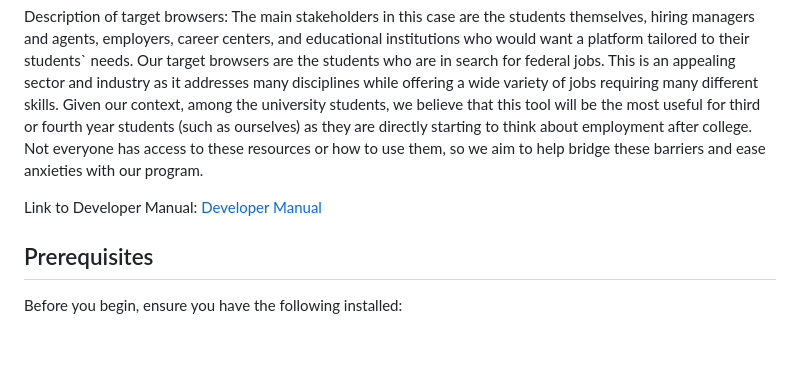
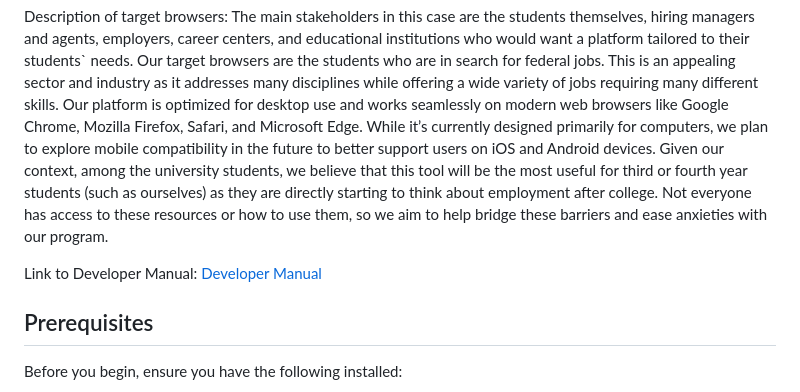
Before and after one commit to collin-guo/USAJobs, a Markdown page: docs/README.MD, the part around the change printed below. GitHub-like rendering; blank space fills up the shorter version.

```diff
--- a/README.MD
+++ b/docs/README.MD
@@ -20,6 +20,7 @@ Description of target browsers:
 The main stakeholders in this case are the students themselves, hiring managers and agents, employers, career centers, and educational institutions who would want a platform tailored to their students` needs.
 Our target browsers are the students who are in search for federal jobs.
 This is an appealing sector and industry as it addresses many disciplines while offering a wide variety of jobs requiring many different skills.
+Our platform is optimized for desktop use and works seamlessly on modern web browsers like Google Chrome, Mozilla Firefox, Safari, and Microsoft Edge. While it’s currently designed primarily for computers, we plan to explore mobile compatibility in the future to better support users on iOS and Android devices.
 Given our context, among the university students, we believe that this tool will be the most useful for third or fourth year students (such as ourselves) as they are directly starting to think about employment after college.
 Not everyone has access to these resources or how to use them, so we aim to help bridge these barriers and ease anxieties with our program.
 
```
Also changed, not shown: other parts of docs/README.MD (+1 -1 lines).
